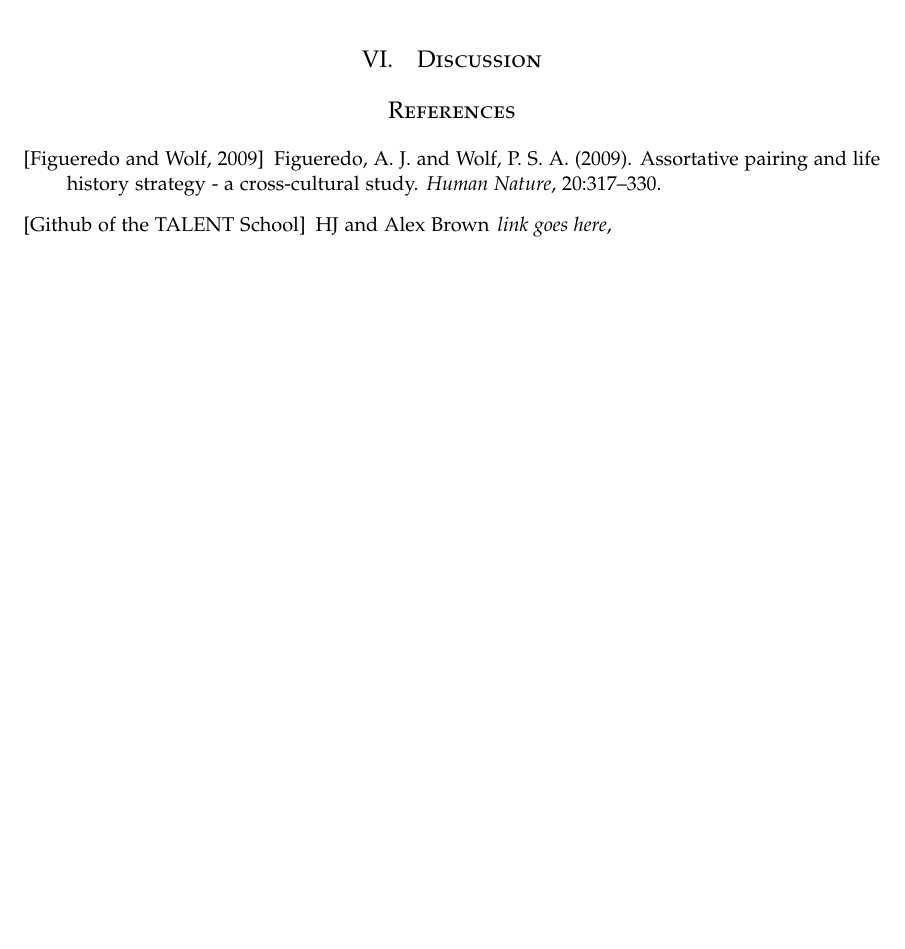
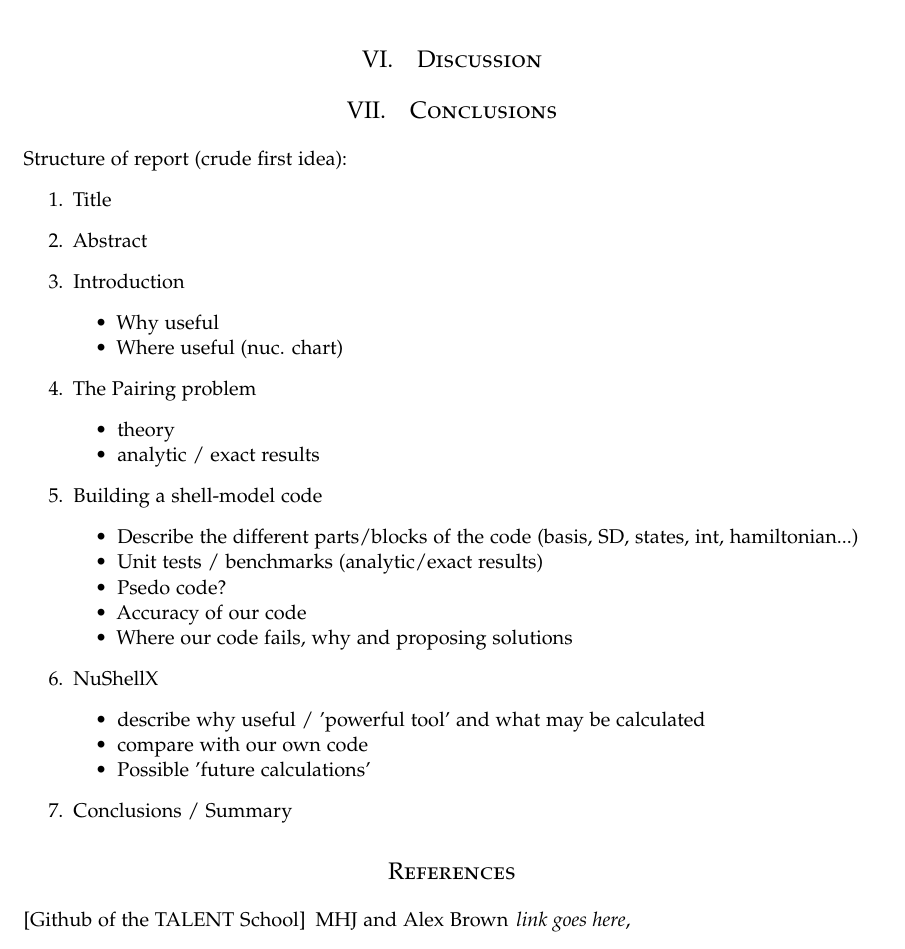
Before and after one commit to mgeshelley/group_10, a LaTeX paper (report/report_gr10_nuclear_talent.tex): part of page 5 of 5, cut so that both start at the same text, the shorter picture padded with empty space. Compiled offline with pdfLaTeX.

Commit message:
report: added the 'structure' plan that we discussed on wed.

```diff
--- a/report/report_gr10_nuclear_talent.tex
+++ b/report/report_gr10_nuclear_talent.tex
@@ -310,19 +310,54 @@ In figure \ref{fig: g_vs_eigval} we see the eigenvalues of the Hamiltonian matri
 \section{Discussion}
 
 
+
+\section{Conclusions}
+
+Structure of report (crude first idea):
+\begin{enumerate}
+\item Title
+\item Abstract
+\item Introduction
+\begin{itemize}
+\item Why useful
+\item Where useful (nuc. chart)
+\end{itemize}
+\item The Pairing problem
+\begin{itemize}
+\item theory
+\item analytic / exact results
+\end{itemize}
+\item Building a shell-model code
+\begin{itemize}
+\item Describe the different parts/blocks of the code (basis, SD, states, int, hamiltonian...)
+\item Unit tests / benchmarks (analytic/exact results)
+\item Psedo code?
+\item Accuracy of our code
+\item Where our code fails, why and proposing solutions
+\end{itemize}
+\item NuShellX
+\begin{itemize}
+\item describe why useful / 'powerful tool' and what may be calculated
+\item compare with our own code
+\item Possible 'future calculations'
+\end{itemize}
+\item Conclusions / Summary
+\end{enumerate}
+
+
 %----------------------------------------------------------------------------------------
 %	REFERENCE LIST
 %----------------------------------------------------------------------------------------
 
 \begin{thebibliography}{99} % Bibliography - this is intentionally simple in this template
+%
+%\bibitem[Figueredo and Wolf, 2009]{Figueredo:2009dg}
+%Figueredo, A.~J. and Wolf, P. S.~A. (2009).
+%\newblock Assortative pairing and life history strategy - a cross-cultural
+%  study.
+%\newblock {\em Human Nature}, 20:317--330.
 
-\bibitem[Figueredo and Wolf, 2009]{Figueredo:2009dg}
-Figueredo, A.~J. and Wolf, P. S.~A. (2009).
-\newblock Assortative pairing and life history strategy - a cross-cultural
-  study.
-\newblock {\em Human Nature}, 20:317--330.
-
-\bibitem[Github of the TALENT School] MHJ and Alex Brown
+\bibitem[Github of the TALENT School][ MHJ and Alex Brown
 \newblock {\em link goes here},
 
 \end{thebibliography}
```
Also changed, not shown: report/report_gr10_nuclear_talent.pdf.
